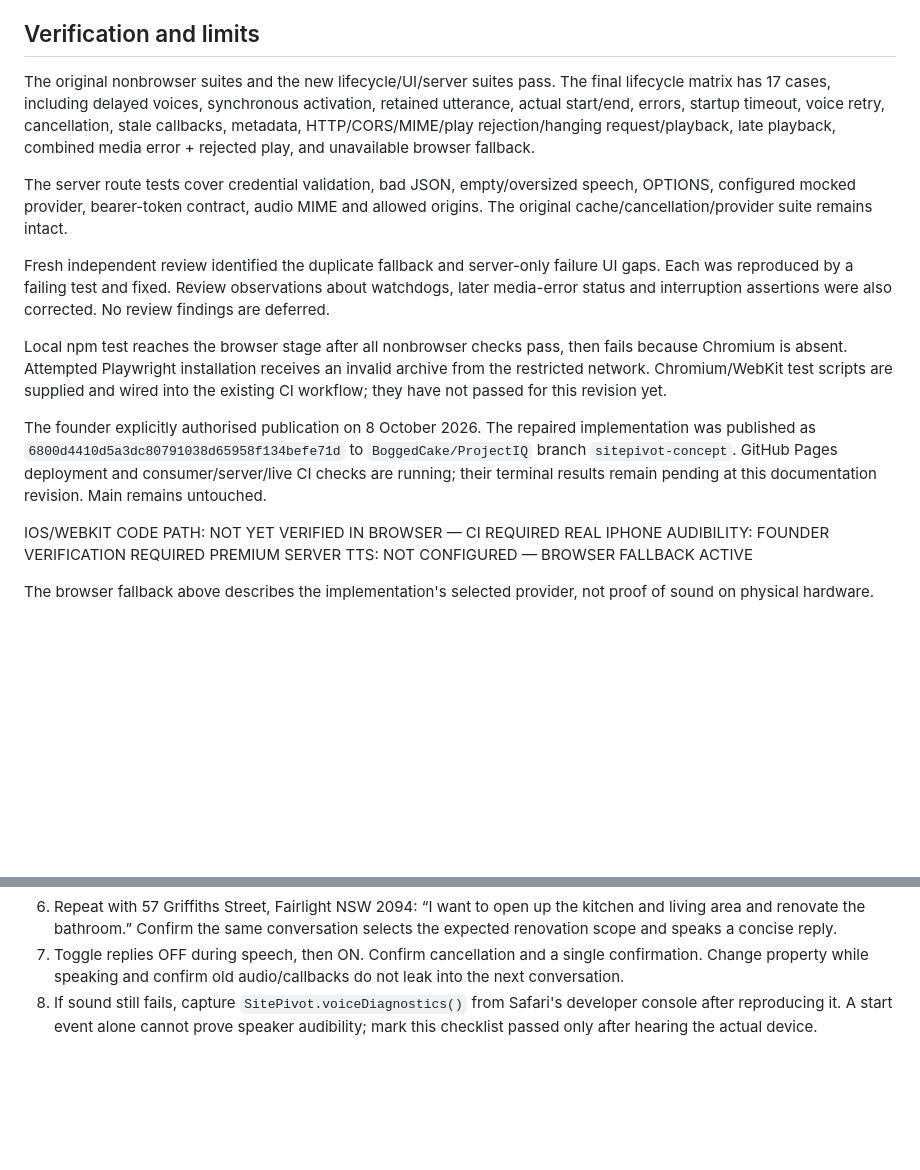
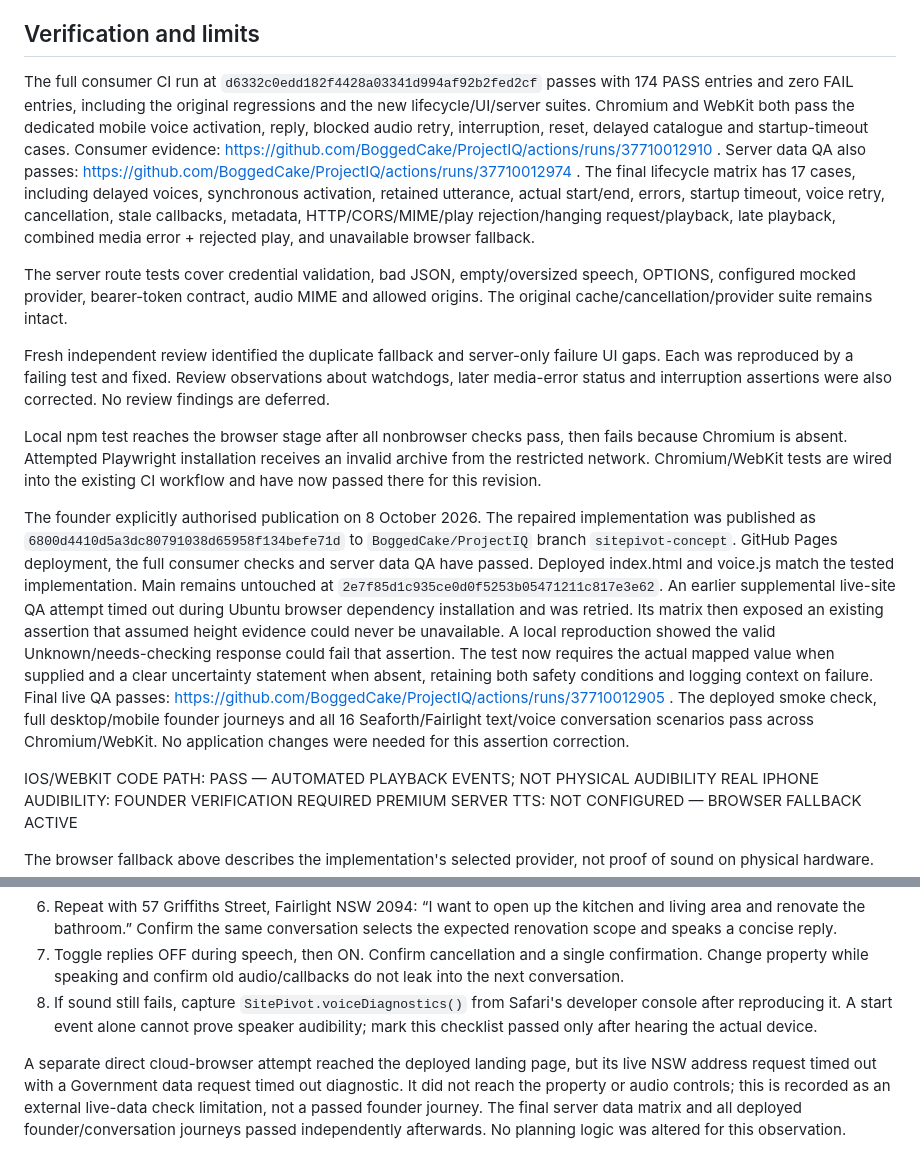
Before and after one commit to BoggedCake/ProjectIQ, a Markdown page: VOICE_RELIABILITY_QA.md, 2 parts joined by grey strips. Drawn GitHub-style; blank space fills up the shorter version.

Commit message:
Record passing voice, browser and deployed founder acceptance evidence

```diff
--- a/VOICE_RELIABILITY_QA.md
+++ b/VOICE_RELIABILITY_QA.md
@@ -23,17 +23,17 @@ Independent of activation, a no-start test proved the old player marked speaking
 
 ## Verification and limits
 
-The original nonbrowser suites and the new lifecycle/UI/server suites pass. The final lifecycle matrix has 17 cases, including delayed voices, synchronous activation, retained utterance, actual start/end, errors, startup timeout, voice retry, cancellation, stale callbacks, metadata, HTTP/CORS/MIME/play rejection/hanging request/playback, late playback, combined media error + rejected play, and unavailable browser fallback.
+The full consumer CI run at `d6332c0edd182f4428a03341d994af92b2fed2cf` passes with 174 PASS entries and zero FAIL entries, including the original regressions and the new lifecycle/UI/server suites. Chromium and WebKit both pass the dedicated mobile voice activation, reply, blocked audio retry, interruption, reset, delayed catalogue and startup-timeout cases. Consumer evidence: https://github.com/BoggedCake/ProjectIQ/actions/runs/37710012910 . Server data QA also passes: https://github.com/BoggedCake/ProjectIQ/actions/runs/37710012974 . The final lifecycle matrix has 17 cases, including delayed voices, synchronous activation, retained utterance, actual start/end, errors, startup timeout, voice retry, cancellation, stale callbacks, metadata, HTTP/CORS/MIME/play rejection/hanging request/playback, late playback, combined media error + rejected play, and unavailable browser fallback.
 
 The server route tests cover credential validation, bad JSON, empty/oversized speech, OPTIONS, configured mocked provider, bearer-token contract, audio MIME and allowed origins. The original cache/cancellation/provider suite remains intact.
 
 Fresh independent review identified the duplicate fallback and server-only failure UI gaps. Each was reproduced by a failing test and fixed. Review observations about watchdogs, later media-error status and interruption assertions were also corrected. No review findings are deferred.
 
-Local npm test reaches the browser stage after all nonbrowser checks pass, then fails because Chromium is absent. Attempted Playwright installation receives an invalid archive from the restricted network. Chromium/WebKit test scripts are supplied and wired into the existing CI workflow; they have not passed for this revision yet.
+Local npm test reaches the browser stage after all nonbrowser checks pass, then fails because Chromium is absent. Attempted Playwright installation receives an invalid archive from the restricted network. Chromium/WebKit tests are wired into the existing CI workflow and have now passed there for this revision.
 
-The founder explicitly authorised publication on 8 October 2026. The repaired implementation was published as `6800d4410d5a3dc80791038d65958f134befe71d` to `BoggedCake/ProjectIQ` branch `sitepivot-concept`. GitHub Pages deployment and consumer/server/live CI checks are running; their terminal results remain pending at this documentation revision. Main remains untouched.
+The founder explicitly authorised publication on 8 October 2026. The repaired implementation was published as `6800d4410d5a3dc80791038d65958f134befe71d` to `BoggedCake/ProjectIQ` branch `sitepivot-concept`. GitHub Pages deployment, the full consumer checks and server data QA have passed. Deployed index.html and voice.js match the tested implementation. Main remains untouched at `2e7f85d1c935ce0d0f5253b05471211c817e3e62`. An earlier supplemental live-site QA attempt timed out during Ubuntu browser dependency installation and was retried. Its matrix then exposed an existing assertion that assumed height evidence could never be unavailable. A local reproduction showed the valid Unknown/needs-checking response could fail that assertion. The test now requires the actual mapped value when supplied and a clear uncertainty statement when absent, retaining both safety conditions and logging context on failure. Final live QA passes: https://github.com/BoggedCake/ProjectIQ/actions/runs/37710012905 . The deployed smoke check, full desktop/mobile founder journeys and all 16 Seaforth/Fairlight text/voice conversation scenarios pass across Chromium/WebKit. No application changes were needed for this assertion correction.
 
-IOS/WEBKIT CODE PATH: NOT YET VERIFIED IN BROWSER — CI REQUIRED
+IOS/WEBKIT CODE PATH: PASS — AUTOMATED PLAYBACK EVENTS; NOT PHYSICAL AUDIBILITY
 REAL IPHONE AUDIBILITY: FOUNDER VERIFICATION REQUIRED
 PREMIUM SERVER TTS: NOT CONFIGURED — BROWSER FALLBACK ACTIVE
 
@@ -61,3 +61,5 @@ Use the existing `apiBase` deployment setting only when the server is deployed a
 6. Repeat with 57 Griffiths Street, Fairlight NSW 2094: “I want to open up the kitchen and living area and renovate the bathroom.” Confirm the same conversation selects the expected renovation scope and speaks a concise reply.
 7. Toggle replies OFF during speech, then ON. Confirm cancellation and a single confirmation. Change property while speaking and confirm old audio/callbacks do not leak into the next conversation.
 8. If sound still fails, capture `SitePivot.voiceDiagnostics()` from Safari's developer console after reproducing it. A start event alone cannot prove speaker audibility; mark this checklist passed only after hearing the actual device.
+
+A separate direct cloud-browser attempt reached the deployed landing page, but its live NSW address request timed out with a Government data request timed out diagnostic. It did not reach the property or audio controls; this is recorded as an external live-data check limitation, not a passed founder journey. The final server data matrix and all deployed founder/conversation journeys passed independently afterwards. No planning logic was altered for this observation.
```
Also changed, not shown: 1 other file.
